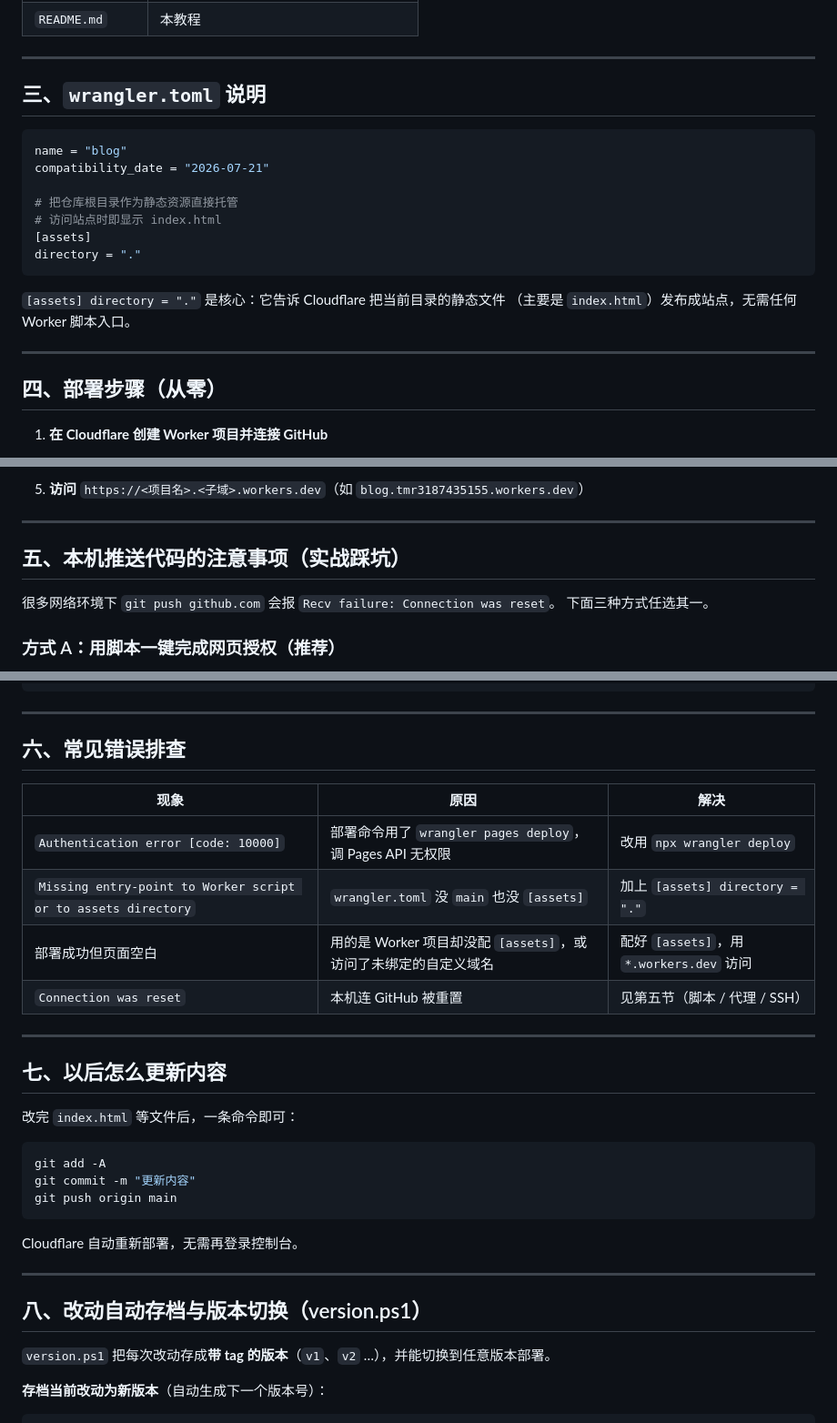
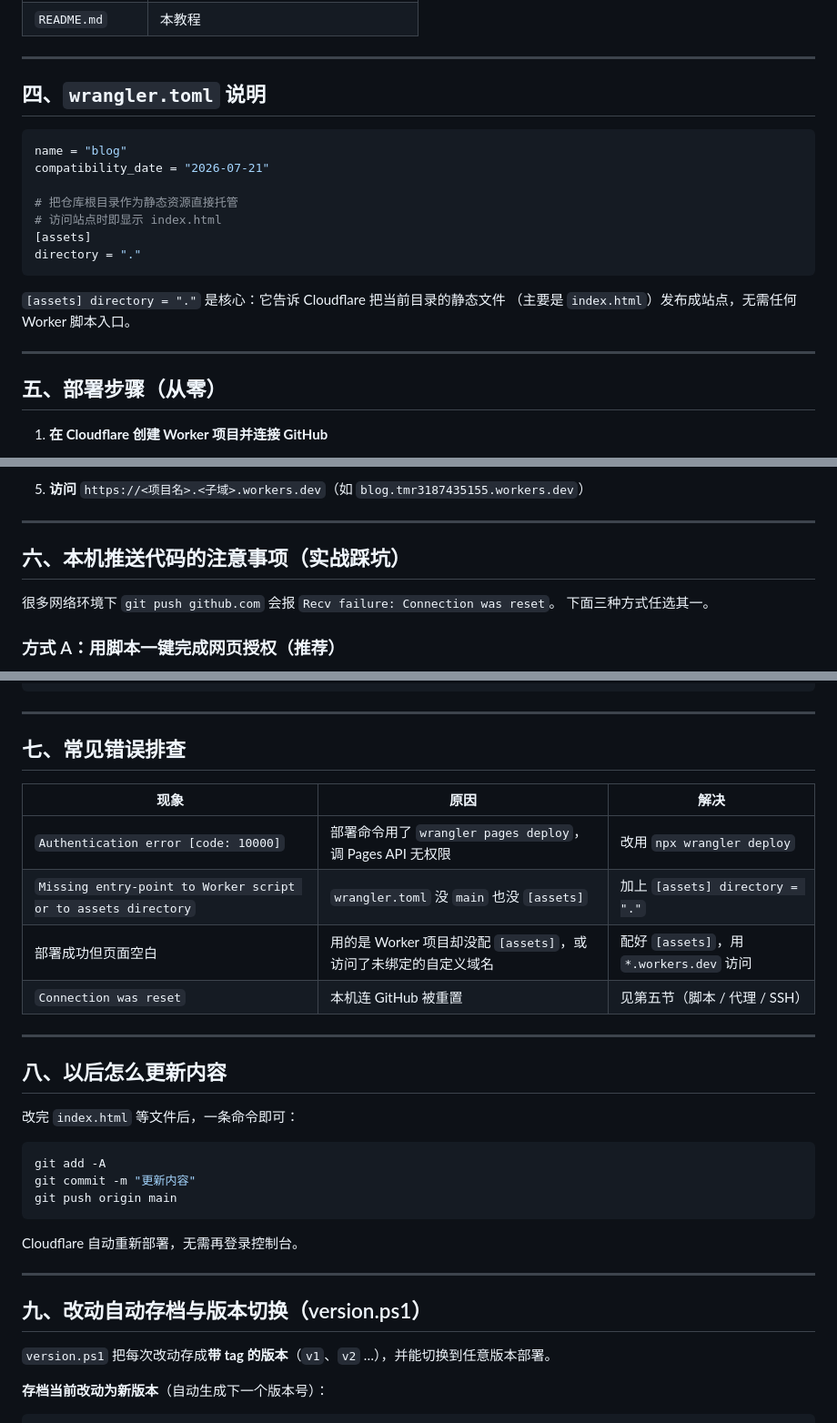
Before and after one commit to X-nian/Static-website-automatic-orchestration-and-hot-update-system, a Markdown page: README.md, 3 parts joined by grey strips. Shown at 91% size. GitHub-like rendering.

````diff
--- a/README.md
+++ b/README.md
@@ -37,7 +125,7 @@
 
 ---
 
-## 三、`wrangler.toml` 说明
+## 四、`wrangler.toml` 说明
 
 ```toml
 name = "blog"
@@ -54,7 +142,7 @@ directory = "."
 
 ---
 
-## 四、部署步骤（从零）
+## 五、部署步骤（从零）
 
 1. **在 Cloudflare 创建 Worker 项目并连接 GitHub**
    - 登录 https://dash.cloudflare.com → 「Workers 和 Pages」→「创建」→「连接到 Git」
@@ -73,7 +161,7 @@ directory = "."
 
 ---
 
-## 五、本机推送代码的注意事项（实战踩坑）
+## 六、本机推送代码的注意事项（实战踩坑）
 
 很多网络环境下 `git push github.com` 会报 `Recv failure: Connection was reset`。
 下面三种方式任选其一。
@@ -115,7 +203,7 @@ git push origin main
 
 ---
 
-## 六、常见错误排查
+## 七、常见错误排查
 
 | 现象 | 原因 | 解决 |
 |------|------|------|
@@ -126,7 +214,7 @@ git push origin main
 
 ---
 
-## 七、以后怎么更新内容
+## 八、以后怎么更新内容
 
 改完 `index.html` 等文件后，一条命令即可：
 
@@ -140,7 +228,7 @@ Cloudflare 自动重新部署，无需再登录控制台。
 
 ---
 
-## 八、改动自动存档与版本切换（version.ps1）
+## 九、改动自动存档与版本切换（version.ps1）
 
 `version.ps1` 把每次改动存成**带 tag 的版本**（`v1`、`v2` …），并能切换到任意版本部署。
 
````
Also changed, not shown: other parts of README.md (+90 -2 lines).
